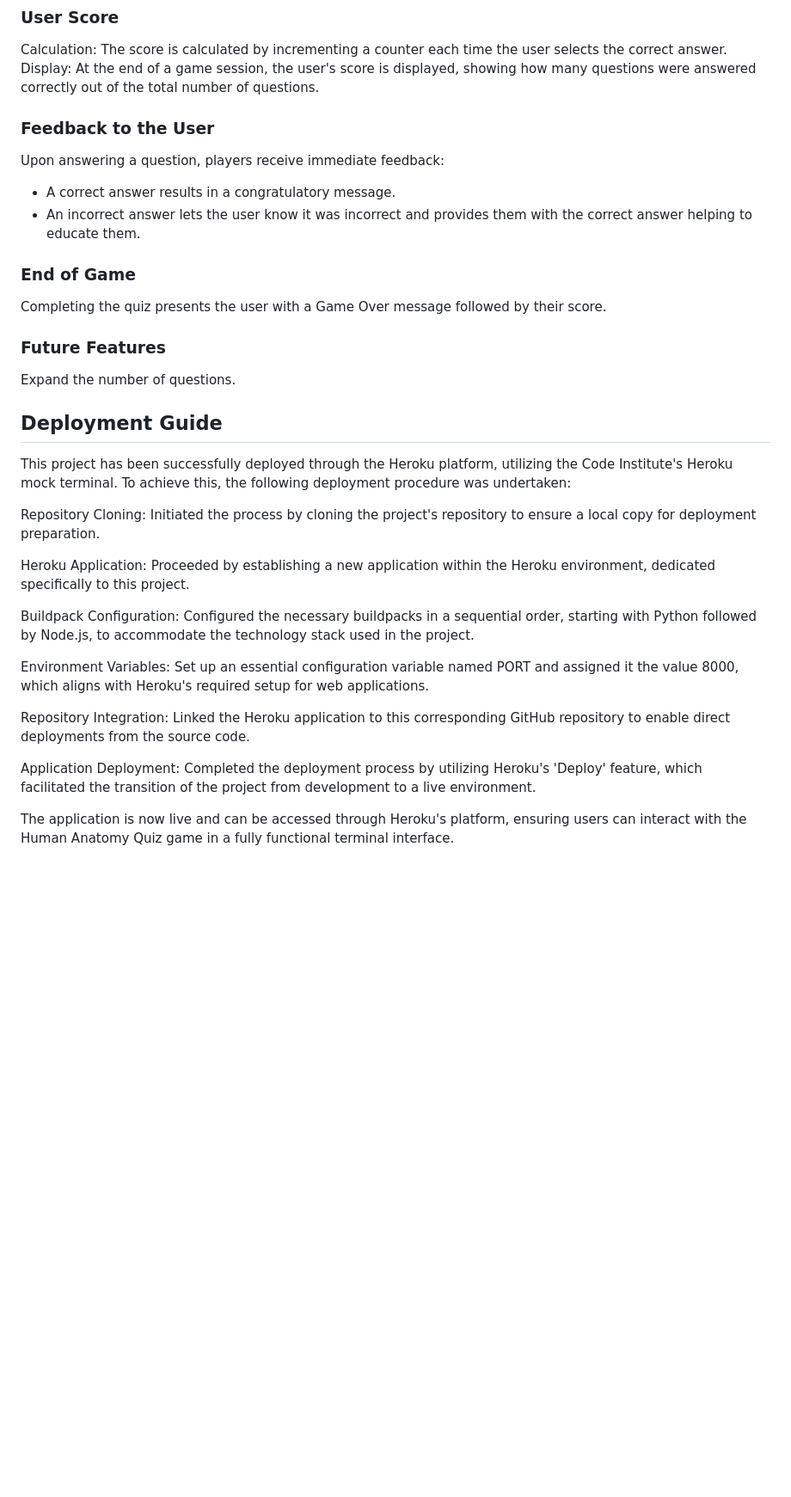
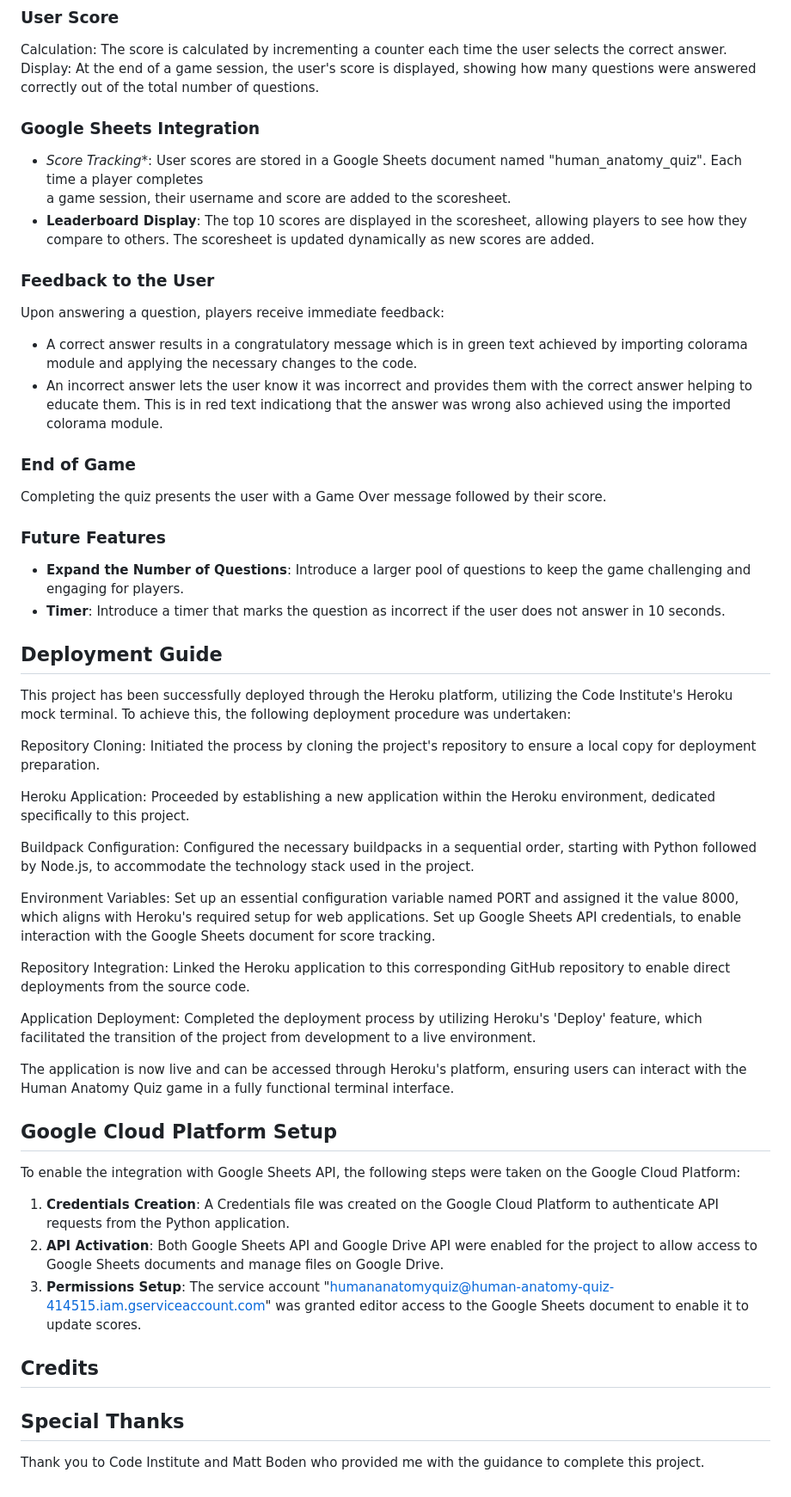
Before and after one commit to 010001000100000101000001/human-anatomy-quiz, a Markdown page: README.md, the part around one of its changes. Shown at 86% size. GitHub-like rendering; blank space fills up the shorter version.

```diff
--- a/README.md
+++ b/README.md
@@ -53,17 +59,23 @@ At the end of the quiz, the user's total score out of the number of questions is
 Calculation: The score is calculated by incrementing a counter each time the user selects the correct answer.
 Display: At the end of a game session, the user's score is displayed, showing how many questions were answered correctly out of the total number of questions.
 
+### Google Sheets Integration
+- *Score Tracking**: User scores are stored in a Google Sheets document named "human_anatomy_quiz". Each time a player completes
+   a game session, their username and score are added to the scoresheet.
+- **Leaderboard Display**: The top 10 scores are displayed in the scoresheet, allowing players to see how they compare to others.
+  The scoresheet is updated dynamically as new scores are added.
 
 ###  Feedback to the User
 Upon answering a question, players receive immediate feedback:
-- A correct answer results in a congratulatory message.
-- An incorrect answer lets the user know it was incorrect and provides them with the correct answer helping to educate them.
+- A correct answer results in a congratulatory message which is in green text achieved by importing colorama module and applying the necessary changes to the code.
+- An incorrect answer lets the user know it was incorrect and provides them with the correct answer helping to educate them. This is in red text indicationg that the answer was wrong also achieved using the imported colorama module.
 
 ### End of Game
 Completing the quiz presents the user with a Game Over message followed by their score.
 
 ### Future Features
-Expand the number of questions.
+- **Expand the Number of Questions**: Introduce a larger pool of questions to keep the game challenging and engaging for players.
+- **Timer**: Introduce a timer that marks the question as incorrect if the user does not answer in 10 seconds.
 
 
 ## Deployment Guide
@@ -75,10 +87,26 @@ Heroku Application: Proceeded by establishing a new application within the Herok
 
 Buildpack Configuration: Configured the necessary buildpacks in a sequential order, starting with Python followed by Node.js, to accommodate the technology stack used in the project.
 
-Environment Variables: Set up an essential configuration variable named PORT and assigned it the value 8000, which aligns with Heroku's required setup for web applications.
+Environment Variables: Set up an essential configuration variable named PORT and assigned it the value 8000, which aligns with Heroku's required setup for web applications. Set up Google Sheets API credentials, to enable interaction with the Google Sheets document for score tracking.
 
 Repository Integration: Linked the Heroku application to this corresponding GitHub repository to enable direct deployments from the source code.
 
 Application Deployment: Completed the deployment process by utilizing Heroku's 'Deploy' feature, which facilitated the transition of the project from development to a live environment.
 
 The application is now live and can be accessed through Heroku's platform, ensuring users can interact with the Human Anatomy Quiz game in a fully functional terminal interface.
+
+## Google Cloud Platform Setup
+To enable the integration with Google Sheets API, the following steps were taken on the Google Cloud Platform:
+1. **Credentials Creation**: A Credentials file was created on the Google Cloud Platform to authenticate API requests from the
+Python application.
+2. **API Activation**: Both Google Sheets API and Google Drive API were enabled for the project to allow access to Google Sheets
+documents and manage files on Google Drive.
+3. **Permissions Setup**: The service account "humananatomyquiz@human-anatomy-quiz-414515.iam.gserviceaccount.com" was granted
+editor access to the Google Sheets document to enable it to update scores.
+
+
+## Credits
+
+
+## Special Thanks
+Thank you to Code Institute and Matt Boden who provided me with the guidance to complete this project.
```
Also changed, not shown: other parts of README.md (+6 -0 lines).
